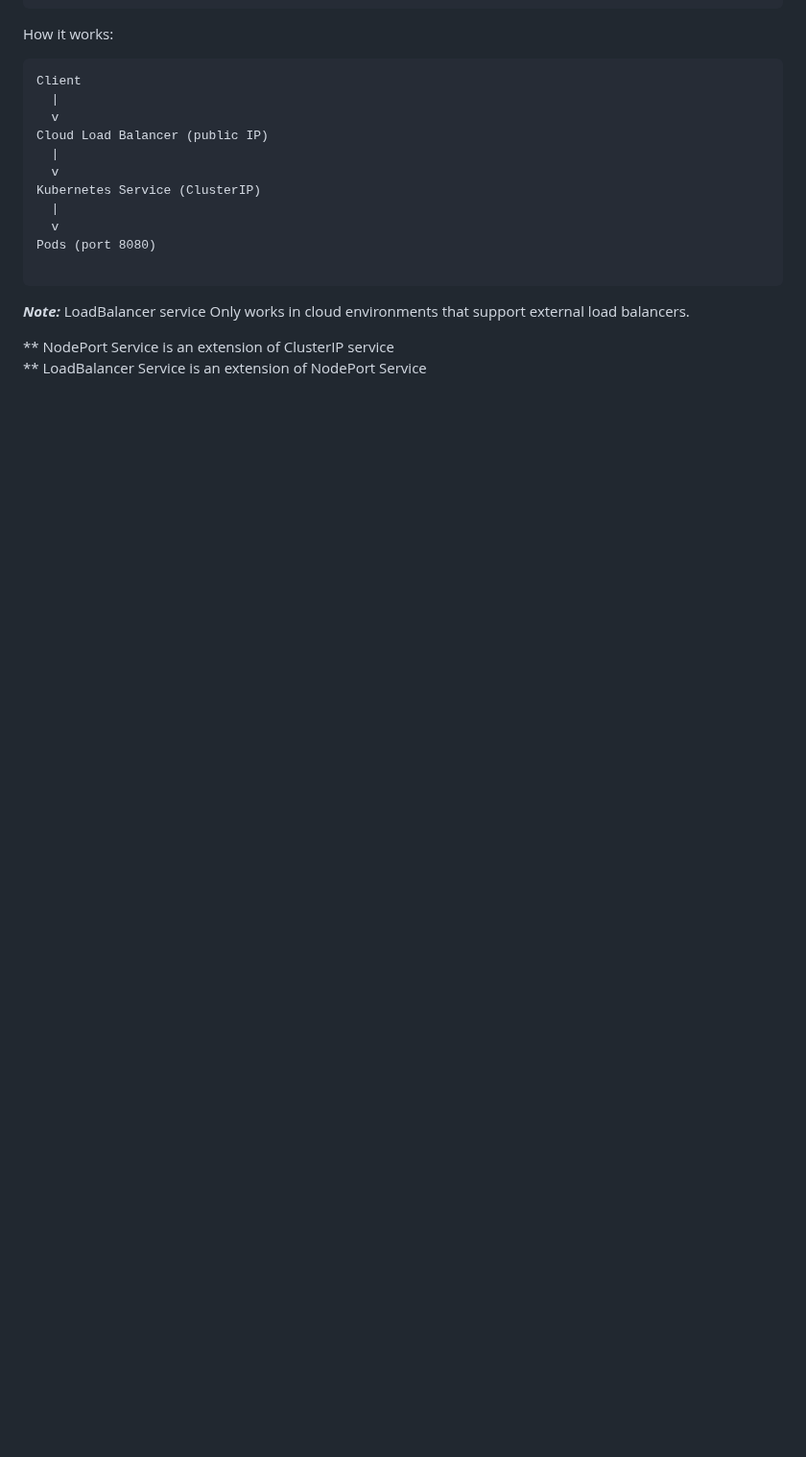
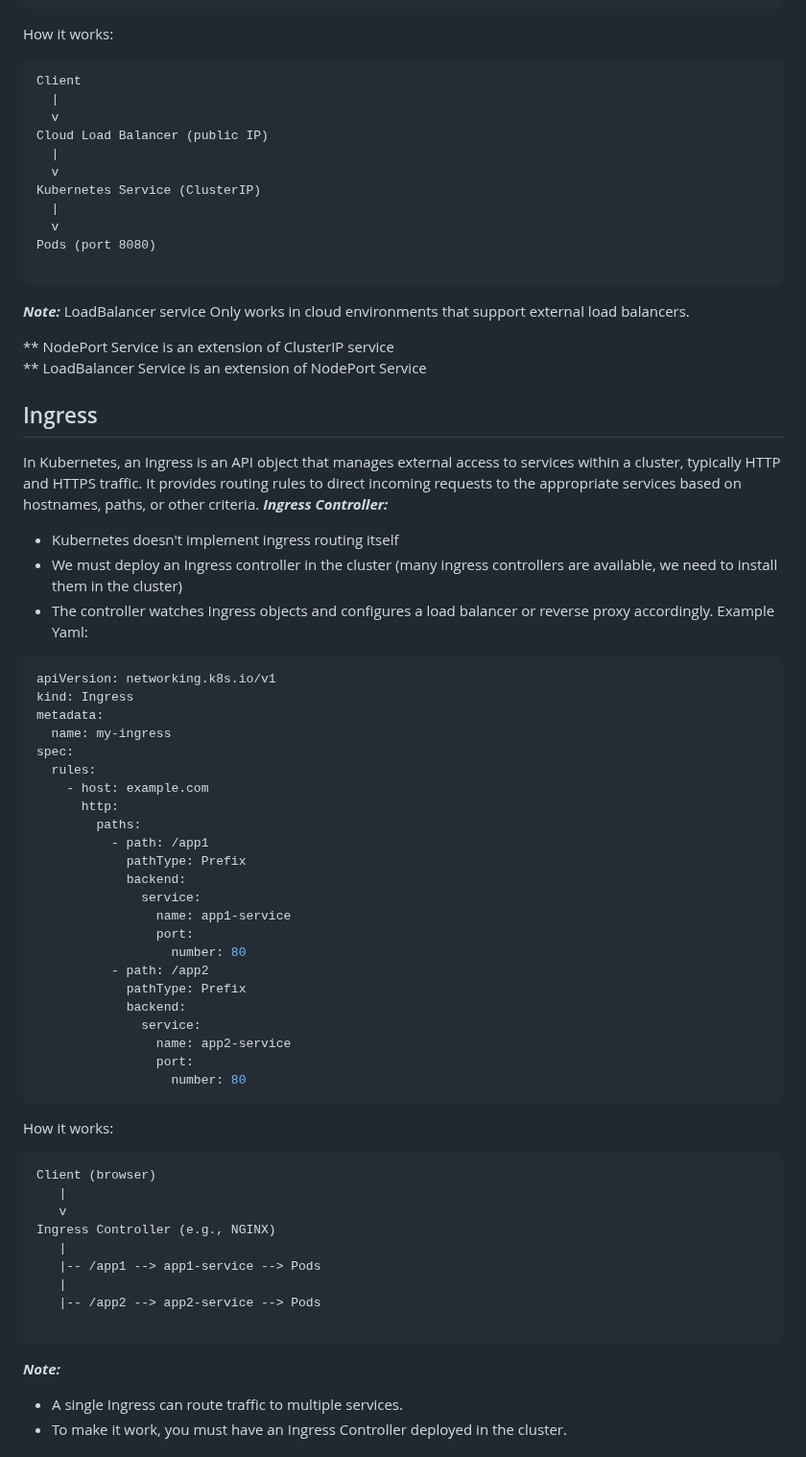
Before and after one commit to Sabnaj-42/2nd-brain, a Markdown page: Kubernetes/README.md, the part around one of its changes. Shown at 96% size. Rendered like a GitHub page; blank space fills up the shorter version.

Commit message:
ingress & network policy

````diff
--- a/Kubernetes/README.md
+++ b/Kubernetes/README.md
@@ -261,3 +261,52 @@ Pods (port 8080)
 
 ** NodePort Service is an extension of ClusterIP service <br>
 ** LoadBalancer Service is an extension of NodePort Service
+
+## Ingress
+In Kubernetes, an Ingress is an API object that manages external access to services within a cluster, typically HTTP and HTTPS traffic. It provides routing rules to direct incoming requests to the appropriate services based on hostnames, paths, or other criteria.
+***Ingress Controller:***
+- Kubernetes doesn't implement ingress routing itself
+- We must deploy an Ingress controller in the cluster (many ingress controllers are available, we need to install them in the cluster)
+- The controller watches Ingress objects and configures a load balancer or reverse proxy accordingly.
+Example Yaml:
+```yaml
+apiVersion: networking.k8s.io/v1
+kind: Ingress
+metadata:
+  name: my-ingress
+spec:
+  rules:
+    - host: example.com
+      http:
+        paths:
+          - path: /app1
+            pathType: Prefix
+            backend:
+              service:
+                name: app1-service
+                port:
+                  number: 80
+          - path: /app2
+            pathType: Prefix
+            backend:
+              service:
+                name: app2-service
+                port:
+                  number: 80
+```
+How it works:
+```
+Client (browser)
+   |
+   v
+Ingress Controller (e.g., NGINX)
+   |
+   |-- /app1 --> app1-service --> Pods
+   |
+   |-- /app2 --> app2-service --> Pods
+
+```
+***Note:***
+- A single Ingress can route traffic to multiple services.
+- To make it work, you must have an Ingress Controller deployed in the cluster.
+
````
Also changed, not shown: other parts of Kubernetes/README.md (+34 -0 lines).
